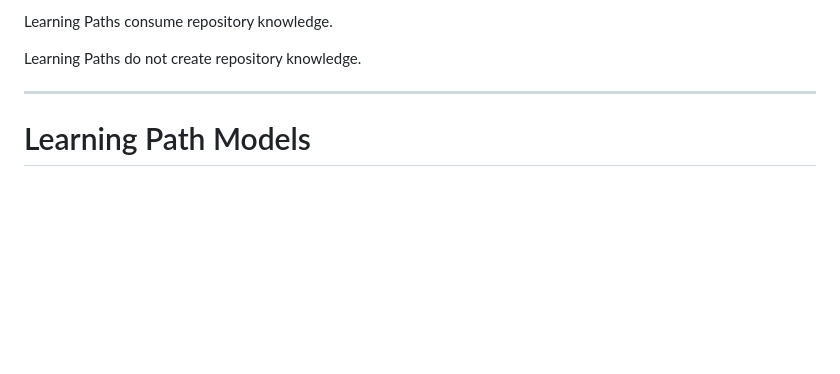
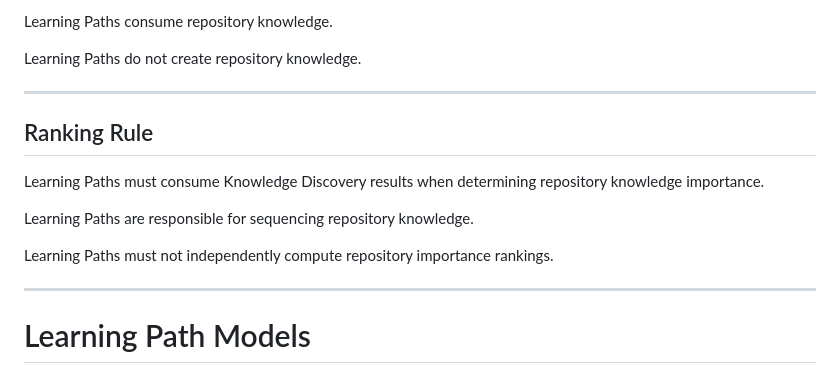
Before and after one commit to reponerve/reponerve, a Markdown page: tasks/ISSUE-048.md, the part around the change. Rendered like a GitHub page; blank space fills up the shorter version.

```diff
--- a/tasks/ISSUE-048.md
+++ b/tasks/ISSUE-048.md
@@ -80,6 +80,16 @@ Do NOT:
 Learning Paths consume repository knowledge.
 
 Learning Paths do not create repository knowledge.
+
+---
+
+## Ranking Rule
+
+Learning Paths must consume Knowledge Discovery results when determining repository knowledge importance.
+
+Learning Paths are responsible for sequencing repository knowledge.
+
+Learning Paths must not independently compute repository importance rankings.
 
 ---
 
```
Also changed, not shown: docs/architecture/repository-intelligence-v1.md (+15 -2 lines), docs/audits/v0.9.0-alpha-design-review.md (+5 -3 lines).
